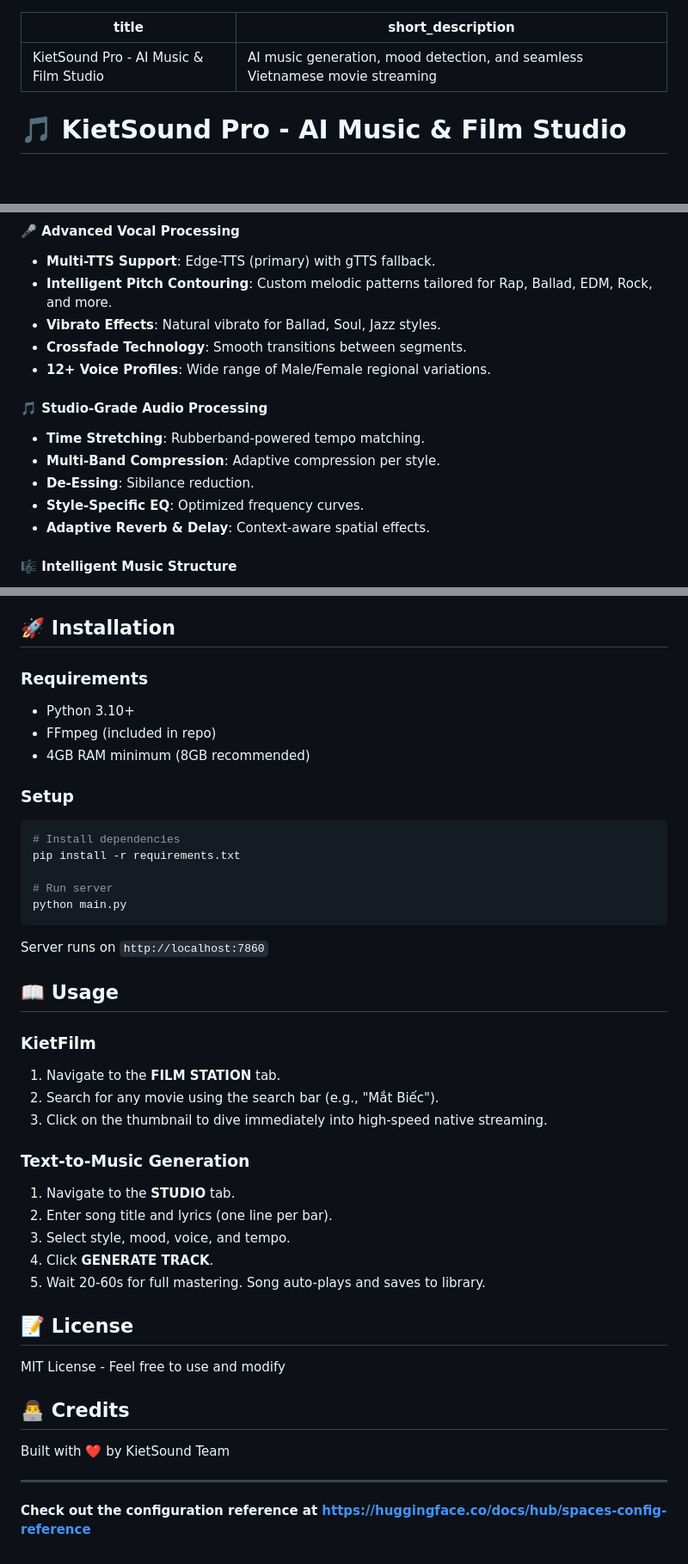
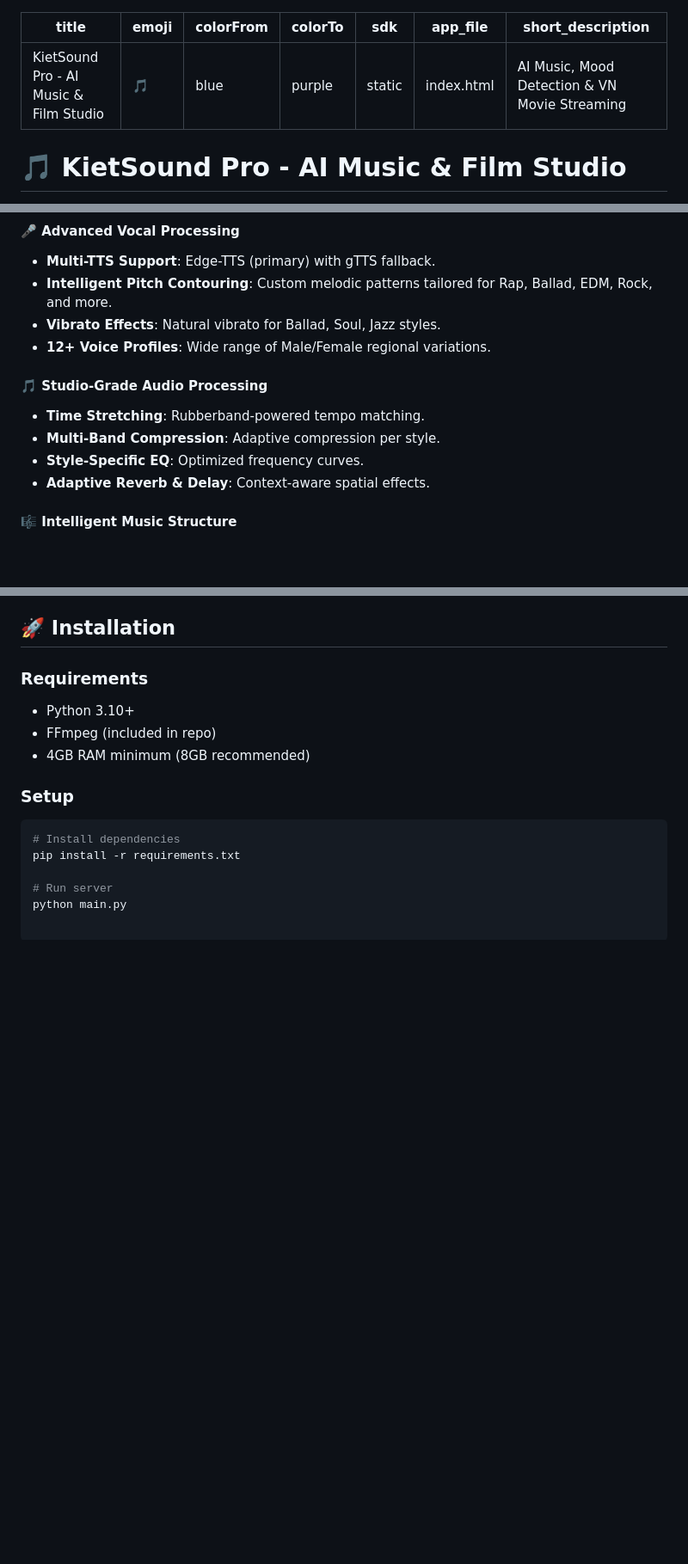
Before and after one commit to giakietkevin/Mood-based-Recommender, a Markdown page: README.md, 3 parts joined by grey strips. Shown at 86% size. Drawn GitHub-style; blank space fills up the shorter version.

````diff
--- a/README.md
+++ b/README.md
@@ -1,6 +1,11 @@
 ---
 title: KietSound Pro - AI Music & Film Studio
-short_description: AI music generation, mood detection, and seamless Vietnamese movie streaming
+emoji: 🎵
+colorFrom: blue
+colorTo: purple
+sdk: static
+app_file: index.html
+short_description: AI Music, Mood Detection & VN Movie Streaming
 ---
 
 # 🎵 KietSound Pro - AI Music & Film Studio
@@ -27,13 +32,11 @@ Professional-grade music generation from lyrics with:
 - **Multi-TTS Support**: Edge-TTS (primary) with gTTS fallback.
 - **Intelligent Pitch Contouring**: Custom melodic patterns tailored for Rap, Ballad, EDM, Rock, and more.
 - **Vibrato Effects**: Natural vibrato for Ballad, Soul, Jazz styles.
-- **Crossfade Technology**: Smooth transitions between segments.
 - **12+ Voice Profiles**: Wide range of Male/Female regional variations.
 
 #### 🎵 Studio-Grade Audio Processing
 - **Time Stretching**: Rubberband-powered tempo matching.
 - **Multi-Band Compression**: Adaptive compression per style.
-- **De-Essing**: Sibilance reduction.
 - **Style-Specific EQ**: Optimized frequency curves.
 - **Adaptive Reverb & Delay**: Context-aware spatial effects.
 
@@ -85,30 +88,3 @@ pip install -r requirements.txt
 
 # Run server
 python main.py
-```
-
-Server runs on `http://localhost:7860`
-
-## 📖 Usage
-
-### KietFilm
-1. Navigate to the **FILM STATION** tab.
-2. Search for any movie using the search bar (e.g., "Mắt Biếc").
-3. Click on the thumbnail to dive immediately into high-speed native streaming.
-
-### Text-to-Music Generation
-1. Navigate to the **STUDIO** tab.
-2. Enter song title and lyrics (one line per bar).
-3. Select style, mood, voice, and tempo.
-4. Click **GENERATE TRACK**.
-5. Wait 20-60s for full mastering. Song auto-plays and saves to library.
-
-## 📝 License
-MIT License - Feel free to use and modify
-
-## 👨‍💻 Credits
-Built with ❤️ by KietSound Team
-
----
-
-**Check out the configuration reference at https://huggingface.co/docs/hub/spaces-config-reference**
````
